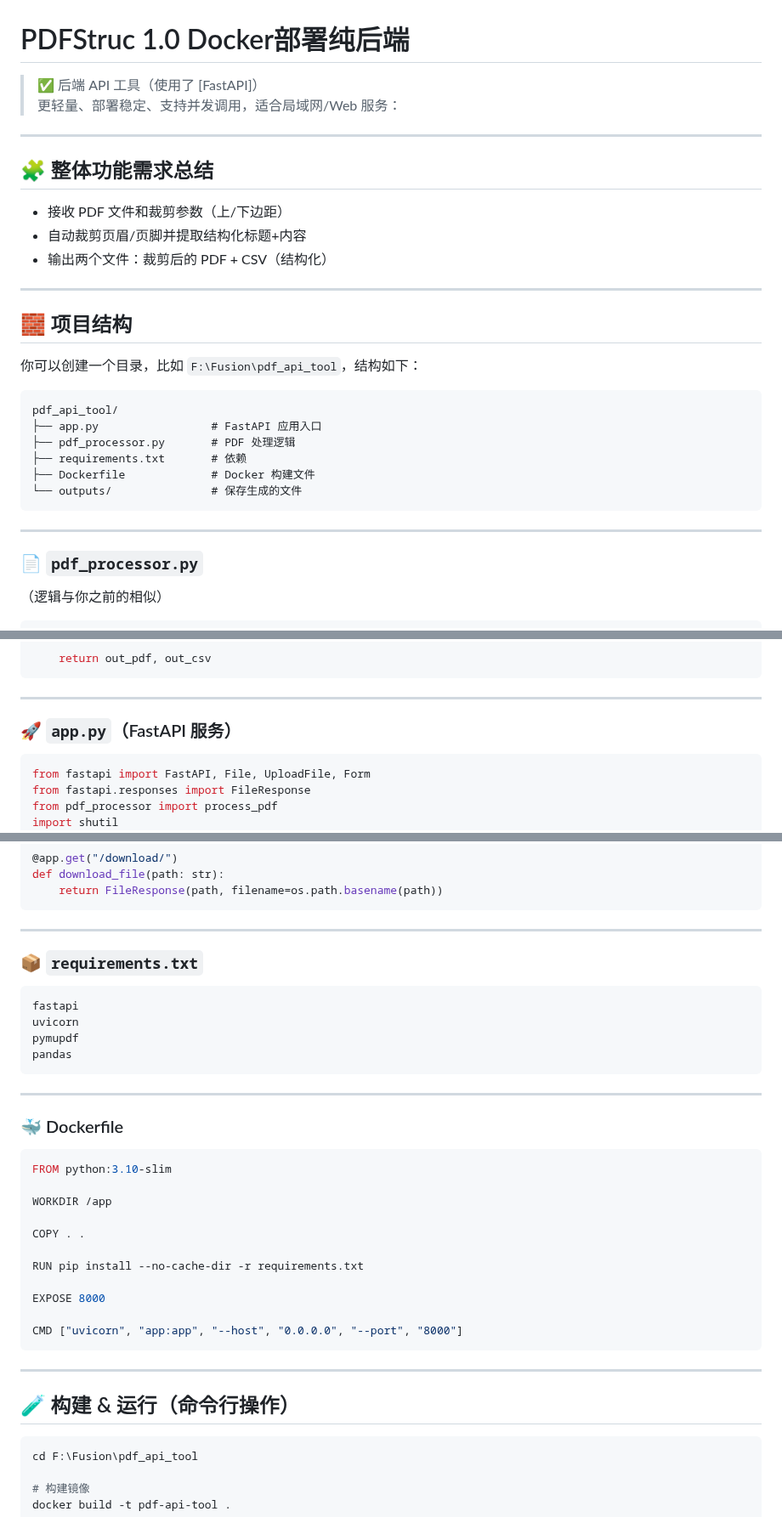
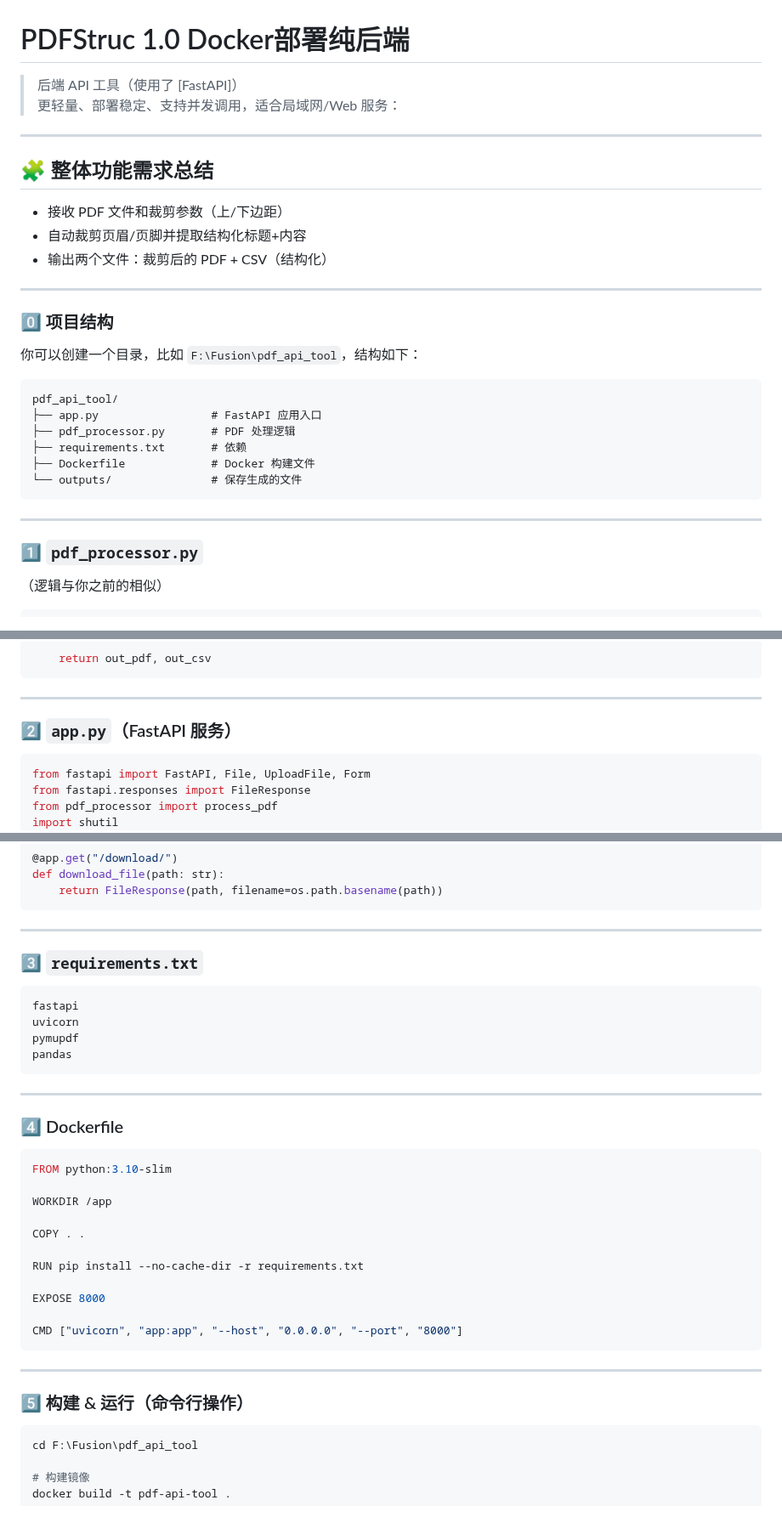
Before and after one commit to xin1/Agent, a Markdown page: 教程/PDFStruc 3.1-创建docker应用-后端.md, 3 parts joined by grey strips. Shown at 85% size. Drawn GitHub-style.

````diff
--- a/教程/PDFStruc 3.1-创建docker应用-后端.md
+++ b/教程/PDFStruc 3.1-创建docker应用-后端.md
@@ -1,6 +1,6 @@
 # PDFStruc 1.0 Docker部署纯后端
 
-> ✅ 后端 API 工具（使用了 [FastAPI]）
+> 后端 API 工具（使用了 [FastAPI]）
 > 更轻量、部署稳定、支持并发调用，适合局域网/Web 服务：
 
 ---
@@ -13,7 +13,7 @@
 
 ---
 
-## 🧱 项目结构
+### 0️⃣ 项目结构
 
 你可以创建一个目录，比如 `F:\Fusion\pdf_api_tool`，结构如下：
 
@@ -28,7 +28,7 @@ pdf_api_tool/
 
 ---
 
-### 📄 `pdf_processor.py`
+### 1️⃣ `pdf_processor.py`
 
 （逻辑与你之前的相似）
 
@@ -99,7 +99,7 @@ def process_pdf(file_path, top_cm=2.5, bottom_cm=2.5):
 
 ---
 
-### 🚀 `app.py`（FastAPI 服务）
+### 2️⃣ `app.py`（FastAPI 服务）
 
 ```python
 from fastapi import FastAPI, File, UploadFile, Form
@@ -135,7 +135,7 @@ def download_file(path: str):
 
 ---
 
-### 📦 `requirements.txt`
+### 3️⃣ `requirements.txt`
 
 ```txt
 fastapi
@@ -146,7 +146,7 @@ pandas
 
 ---
 
-### 🐳 Dockerfile
+### 4️⃣ Dockerfile
 
 ```Dockerfile
 FROM python:3.10-slim
@@ -164,7 +164,7 @@ CMD ["uvicorn", "app:app", "--host", "0.0.0.0", "--port", "8000"]
 
 ---
 
-## 🧪 构建 & 运行（命令行操作）
+### 5️⃣ 构建 & 运行（命令行操作）
 
 ```bash
 cd F:\Fusion\pdf_api_tool
````
